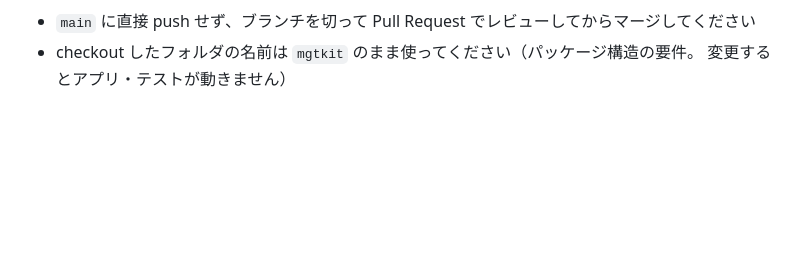
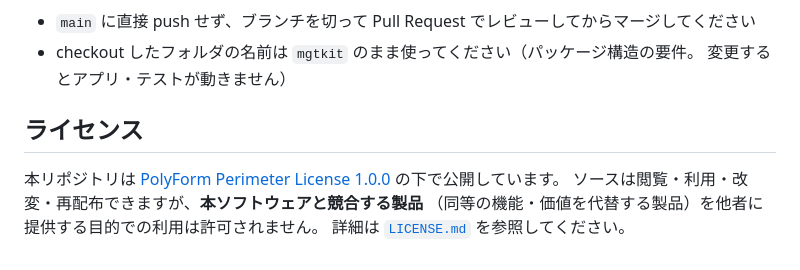
Before and after one commit to takimoto0223/mgtkit, a Markdown page: README.md, the part around the change. Rendered like a GitHub page; blank space fills up the shorter version.

```diff
--- a/README.md
+++ b/README.md
@@ -97,3 +97,10 @@ git switch -c <作業ブランチ名>
 - `main` に直接 push せず、ブランチを切って Pull Request でレビューしてからマージしてください
 - checkout したフォルダの名前は `mgtkit` のまま使ってください（パッケージ構造の要件。
   変更するとアプリ・テストが動きません）
+
+## ライセンス
+
+本リポジトリは [PolyForm Perimeter License 1.0.0](LICENSE.md) の下で公開しています。
+ソースは閲覧・利用・改変・再配布できますが、**本ソフトウェアと競合する製品**
+（同等の機能・価値を代替する製品）を他者に提供する目的での利用は許可されません。
+詳細は [`LICENSE.md`](LICENSE.md) を参照してください。
```
Also changed, not shown: LICENSE.md (added, +73 -0 lines).
